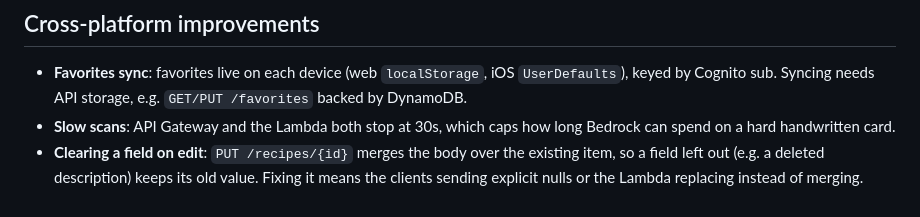
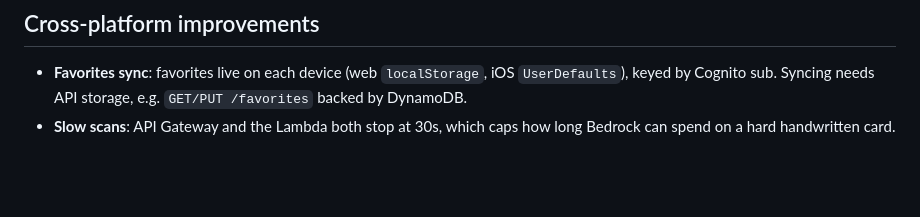
Before and after one commit to lenhofr/mbm-ui, a Markdown page: docs/ios-backlog.md, the part around the change. GitHub-like rendering; blank space fills up the shorter version.

Commit message:
Backlog: drop 'clearing a field on edit' (fixed in 1e140b5)
Co-Authored-By: Claude Opus 5.5 <noreply@anthropic.com>

```diff
--- a/docs/ios-backlog.md
+++ b/docs/ios-backlog.md
@@ -54,4 +54,3 @@ Conflicts with the invite-code gate: `pre_sign_up` runs for every new account, a
 
 - **Favorites sync**: favorites live on each device (web `localStorage`, iOS `UserDefaults`), keyed by Cognito sub. Syncing needs API storage, e.g. `GET/PUT /favorites` backed by DynamoDB.
 - **Slow scans**: API Gateway and the Lambda both stop at 30s, which caps how long Bedrock can spend on a hard handwritten card.
-- **Clearing a field on edit**: `PUT /recipes/{id}` merges the body over the existing item, so a field left out (e.g. a deleted description) keeps its old value. Fixing it means the clients sending explicit nulls or the Lambda replacing instead of merging.
```
